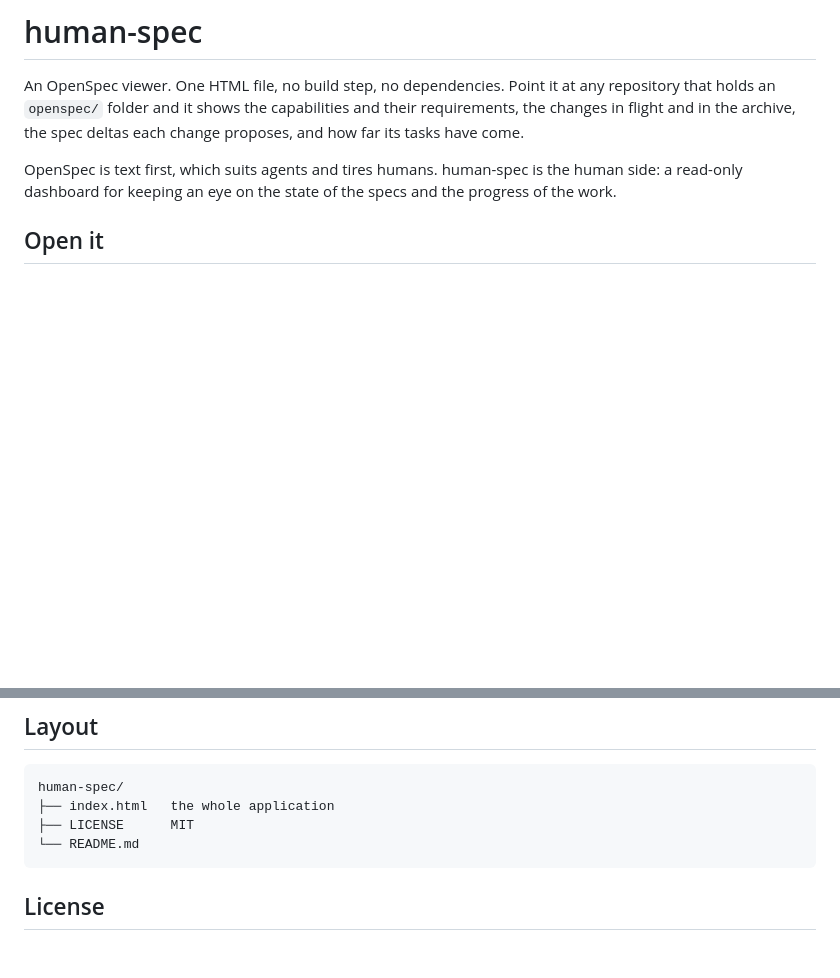
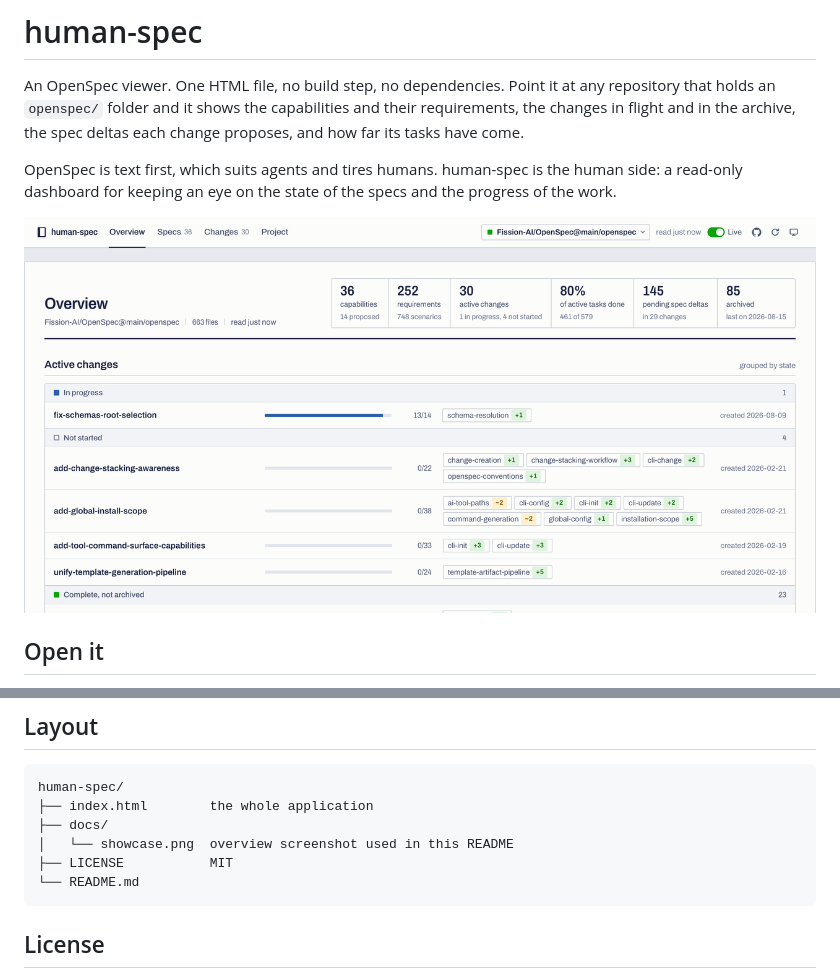
Before and after one commit to saadchdhry/human-spec, a Markdown page: README.md, 2 parts joined by grey strips. GitHub-like rendering; pictures changed too: docs/showcase.png (added); blank space fills up the shorter version.

Commit message:
docs: add 1280×640 showcase image and link it from the README
Rendered from the overview of the public Fission-AI/OpenSpec repository
with headless Chrome at 2x and downscaled.

Co-Authored-By: Claude Fable 5.1 <noreply@anthropic.com>

````diff
--- a/README.md
+++ b/README.md
@@ -3,6 +3,8 @@
 An OpenSpec viewer. One HTML file, no build step, no dependencies. Point it at any repository that holds an `openspec/` folder and it shows the capabilities and their requirements, the changes in flight and in the archive, the spec deltas each change proposes, and how far its tasks have come.
 
 OpenSpec is text first, which suits agents and tires humans. human-spec is the human side: a read-only dashboard for keeping an eye on the state of the specs and the progress of the work.
+
+![The human-spec overview: a title block of counts and a ledger of active changes grouped by state, here reading the public Fission-AI/OpenSpec repository](docs/showcase.png)
 
 ## Open it
 
@@ -39,8 +41,10 @@ The page exposes `window.OSV` with `loadFiles(files, label)`, where `files` is a
 
 ```
 human-spec/
-├── index.html   the whole application
-├── LICENSE      MIT
+├── index.html        the whole application
+├── docs/
+│   └── showcase.png  overview screenshot used in this README
+├── LICENSE           MIT
 └── README.md
 ```
 
````
